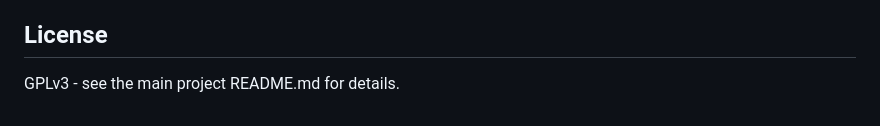
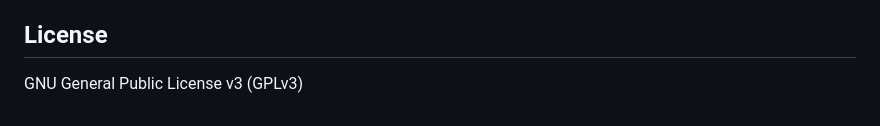
Before and after one commit to obriencj/ai-madness-auth-demo, a Markdown page: backend/README.md, the part around the change. GitHub-like rendering.

```diff
--- a/backend/README.md
+++ b/backend/README.md
@@ -126,4 +126,4 @@ All dependencies are managed through `setup.cfg` and installed when the wheel is
 
 ## License
 
-GPLv3 - see the main project README.md for details.
+GNU General Public License v3 (GPLv3)
```
Also changed, not shown: README.md (+2 -1 lines).
